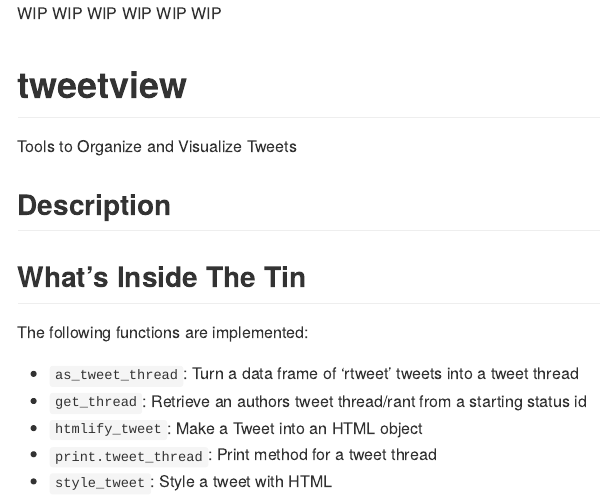
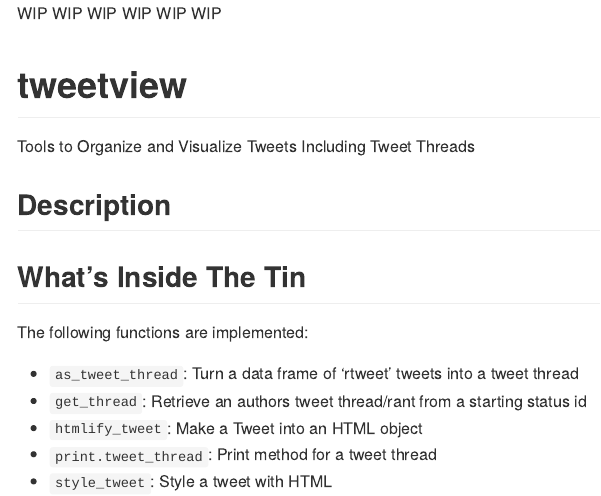
Before and after one commit to hrbrmstr/tweetview, an R Markdown document (README.Rmd): the page in a window 1100 px wide, from its top. The pictures show the output file README.md that the author committed with the source, drawn offline in the style of GitHub.

Commit message:
WIP but gd enuf for GH

```diff
--- a/README.Rmd
+++ b/README.Rmd
@@ -8,7 +8,7 @@
 
 # tweetview
 
-Tools to Organize and Visualize Tweets
+Tools to Organize and Visualize Tweets Including Tweet Threads
 
 ## Description
 
```
Also changed, not shown: R/tweetview-package.R (+1 -1 lines), README.md, 2 other files.
